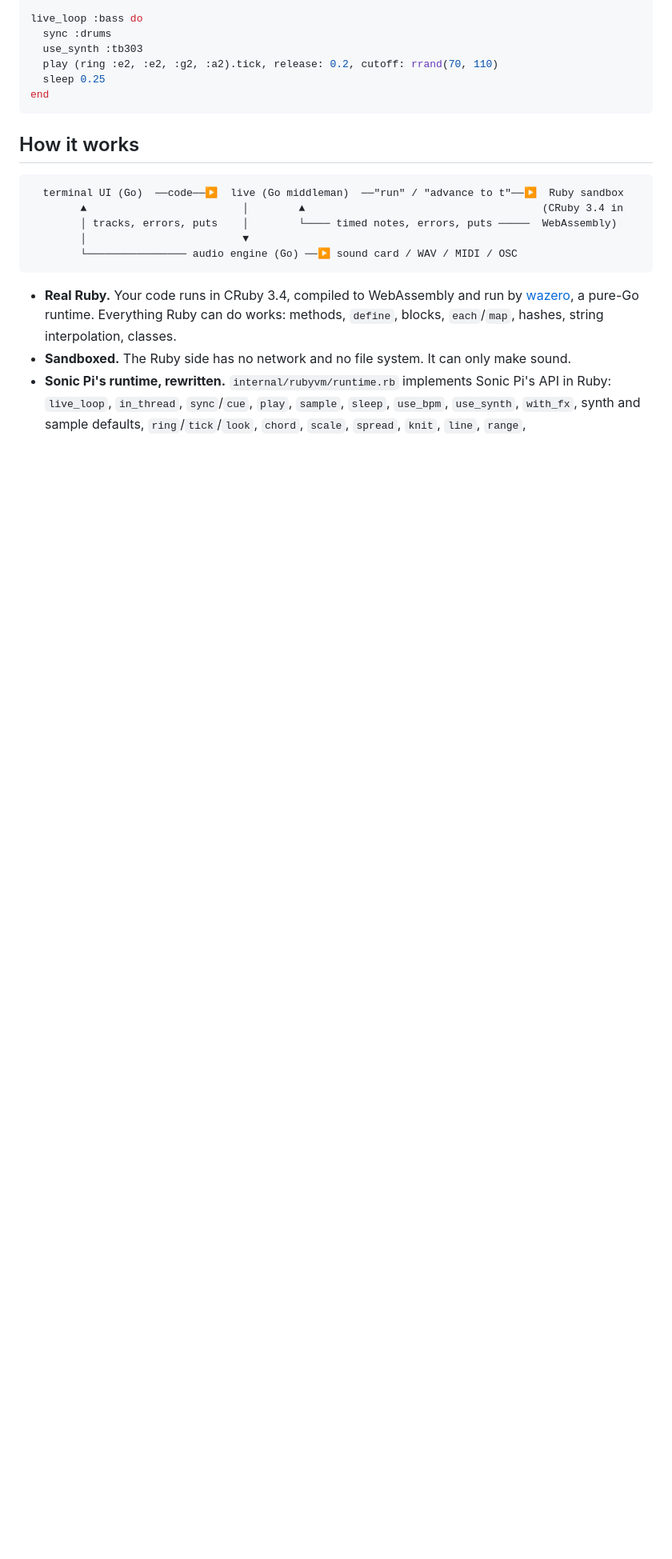
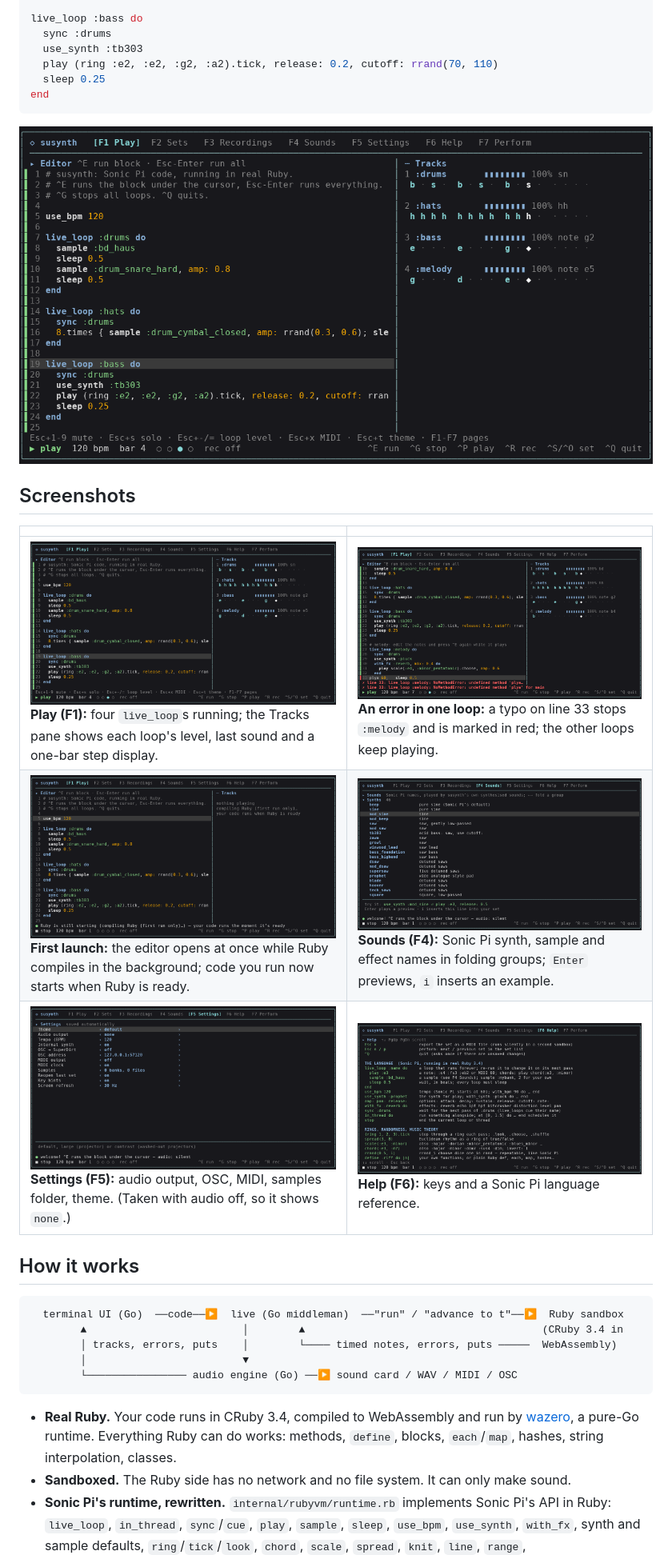
Before and after one commit to CurtisD4q/susynth, a Markdown page: README.md, the part around the change. Shown at 80% size. GitHub-like rendering; pictures changed too: screenshots/coldstart.png (added), screenshots/error.png (added), screenshots/help.png (added); blank space fills up the shorter version.

Commit message:
README: add current screenshots
Play, an error in one loop, first launch, Sounds, Settings and Help.

Co-Authored-By: Claude Opus 5.5 <noreply@anthropic.com>
Claude-Session: https://claude.ai/code/session_01TfLMqxRKGRRtMQHe3rW8Vu

````diff
--- a/README.md
+++ b/README.md
@@ -21,6 +21,16 @@ live_loop :bass do
   sleep 0.25
 end
 ```
+
+![susynth playing four live loops](screenshots/play.png)
+
+## Screenshots
+
+| | |
+|---|---|
+| ![Playing](screenshots/play.png) **Play (F1):** four `live_loop`s running; the Tracks pane shows each loop's level, last sound and a one-bar step display. | ![An error in one loop](screenshots/error.png) **An error in one loop:** a typo on line 33 stops `:melody` and is marked in red; the other loops keep playing. |
+| ![First launch](screenshots/coldstart.png) **First launch:** the editor opens at once while Ruby compiles in the background; code you run now starts when Ruby is ready. | ![Sounds](screenshots/sounds.png) **Sounds (F4):** Sonic Pi synth, sample and effect names in folding groups; `Enter` previews, `i` inserts an example. |
+| ![Settings](screenshots/settings.png) **Settings (F5):** audio output, OSC, MIDI, samples folder, theme. (Taken with audio off, so it shows `none`.) | ![Help](screenshots/help.png) **Help (F6):** keys and a Sonic Pi language reference. |
 
 ## How it works
 
````
